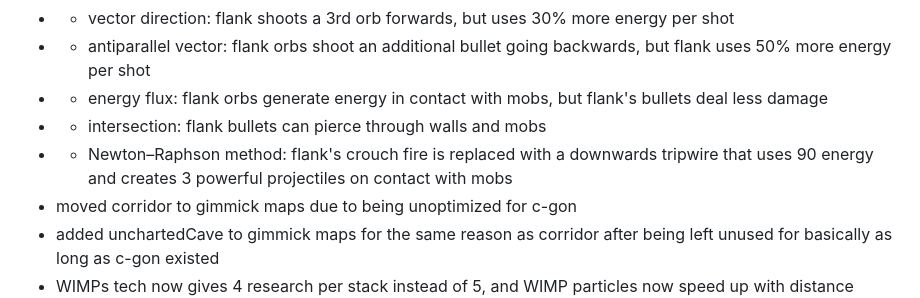
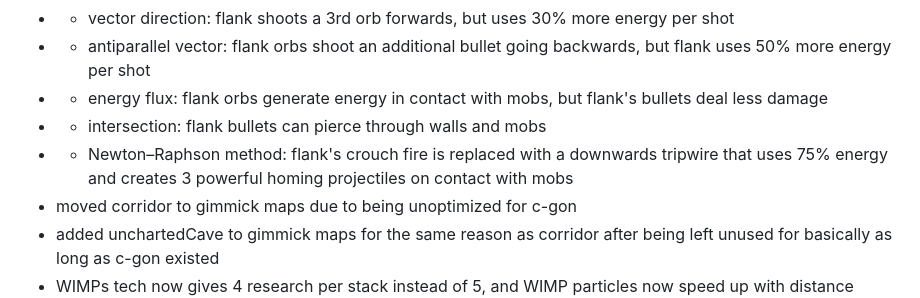
Before and after one commit to coaldeficit/c-gon, a Markdown page: changelog.md, the part around the change. GitHub-like rendering.

```diff
--- a/changelog.md
+++ b/changelog.md
@@ -5,7 +5,7 @@
 - - antiparallel vector: flank orbs shoot an additional bullet going backwards, but flank uses 50% more energy per shot
 - - energy flux: flank orbs generate energy in contact with mobs, but flank's bullets deal less damage
 - - intersection: flank bullets can pierce through walls and mobs
-- - Newton–Raphson method: flank's crouch fire is replaced with a downwards tripwire that uses 90 energy and creates 3 powerful projectiles on contact with mobs
+- - Newton–Raphson method: flank's crouch fire is replaced with a downwards tripwire that uses 75% energy and creates 3 powerful homing projectiles on contact with mobs
 - moved corridor to gimmick maps due to being unoptimized for c-gon
 - added unchartedCave to gimmick maps for the same reason as corridor after being left unused for basically as long as c-gon existed
 - WIMPs tech now gives 4 research per stack instead of 5, and WIMP particles now speed up with distance
```
